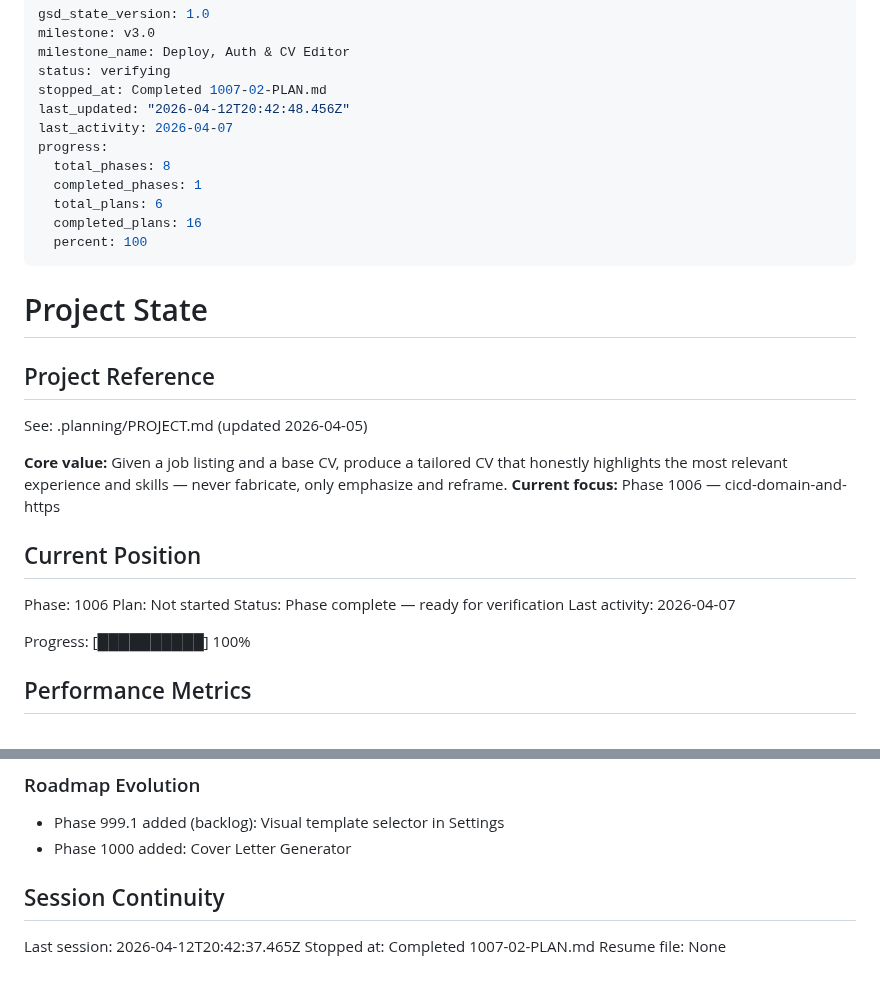
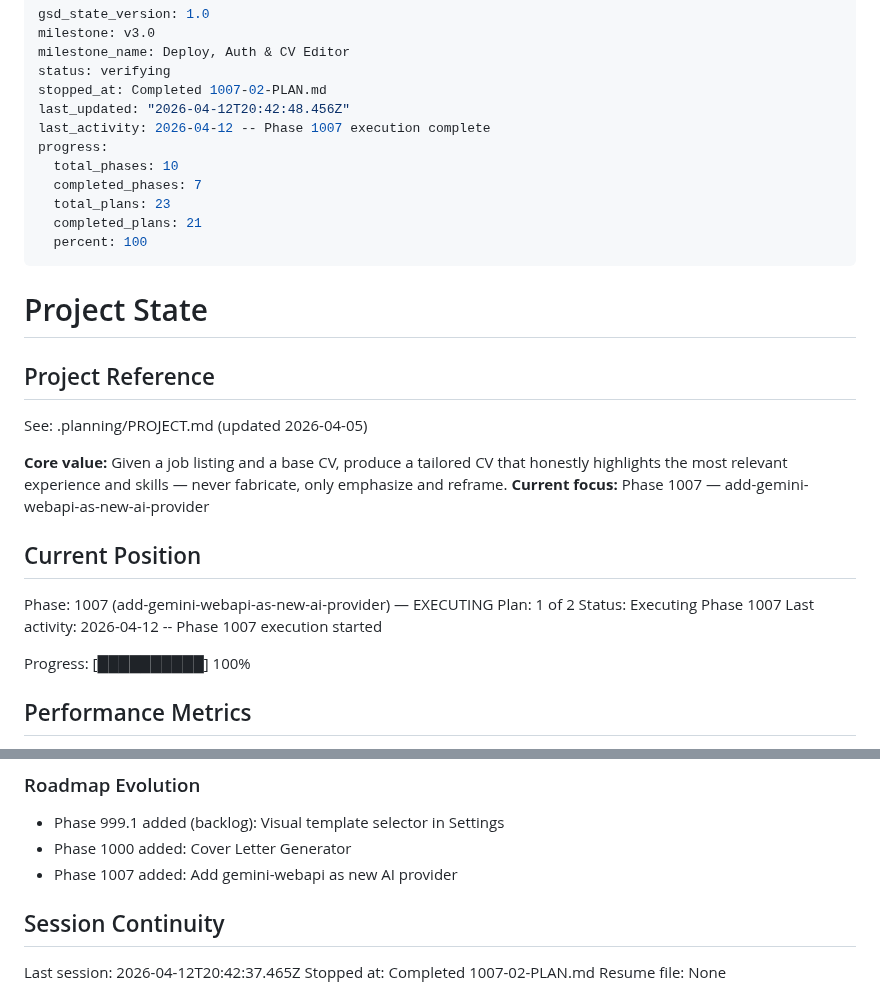
Before and after one commit to naheedroomy/cv-maker, a Markdown page: .planning/STATE.md, 2 parts joined by grey strips. Rendered like a GitHub page.

Commit message:
chore: resolve STATE.md merge conflict after wave 2

```diff
--- a/.planning/STATE.md
+++ b/.planning/STATE.md
@@ -5,12 +5,12 @@ milestone_name: Deploy, Auth & CV Editor
 status: verifying
 stopped_at: Completed 1007-02-PLAN.md
 last_updated: "2026-04-12T20:42:48.456Z"
-last_activity: 2026-04-07
+last_activity: 2026-04-12 -- Phase 1007 execution complete
 progress:
-  total_phases: 8
-  completed_phases: 1
-  total_plans: 6
-  completed_plans: 16
+  total_phases: 10
+  completed_phases: 7
+  total_plans: 23
+  completed_plans: 21
   percent: 100
 ---
 
@@ -21,14 +21,14 @@ progress:
 See: .planning/PROJECT.md (updated 2026-04-05)
 
 **Core value:** Given a job listing and a base CV, produce a tailored CV that honestly highlights the most relevant experience and skills — never fabricate, only emphasize and reframe.
-**Current focus:** Phase 1006 — cicd-domain-and-https
+**Current focus:** Phase 1007 — add-gemini-webapi-as-new-ai-provider
 
 ## Current Position
 
-Phase: 1006
-Plan: Not started
-Status: Phase complete — ready for verification
-Last activity: 2026-04-07
+Phase: 1007 (add-gemini-webapi-as-new-ai-provider) — EXECUTING
+Plan: 1 of 2
+Status: Executing Phase 1007
+Last activity: 2026-04-12 -- Phase 1007 execution started
 
 Progress: [██████████] 100%
 
@@ -123,6 +123,7 @@ Archived to PROJECT.md Key Decisions table.
 
 - Phase 999.1 added (backlog): Visual template selector in Settings
 - Phase 1000 added: Cover Letter Generator
+- Phase 1007 added: Add gemini-webapi as new AI provider
 
 ## Session Continuity
 
```
Also changed, not shown: .planning/ROADMAP.md (+20 -0 lines).
